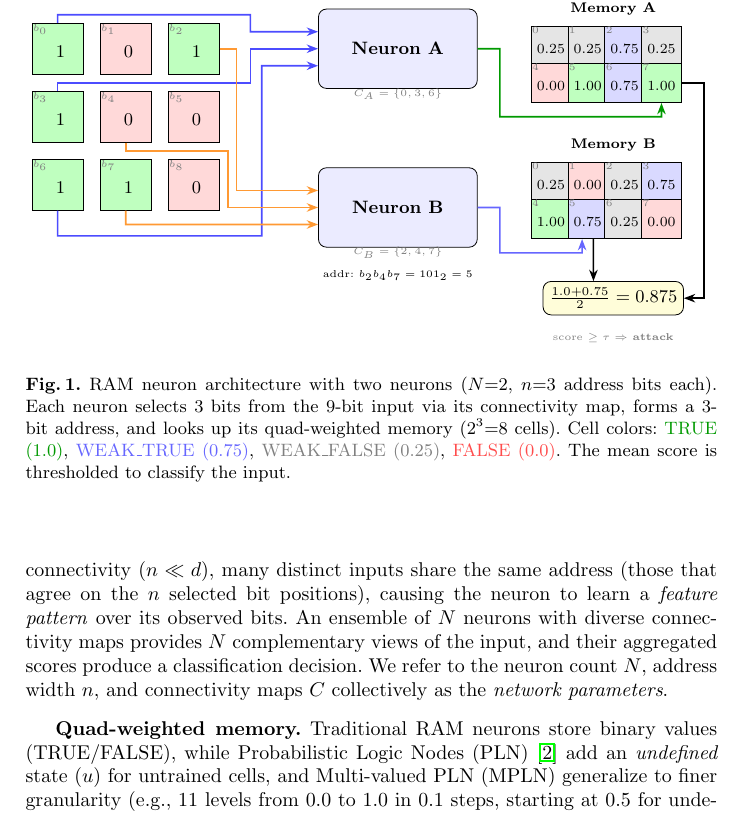
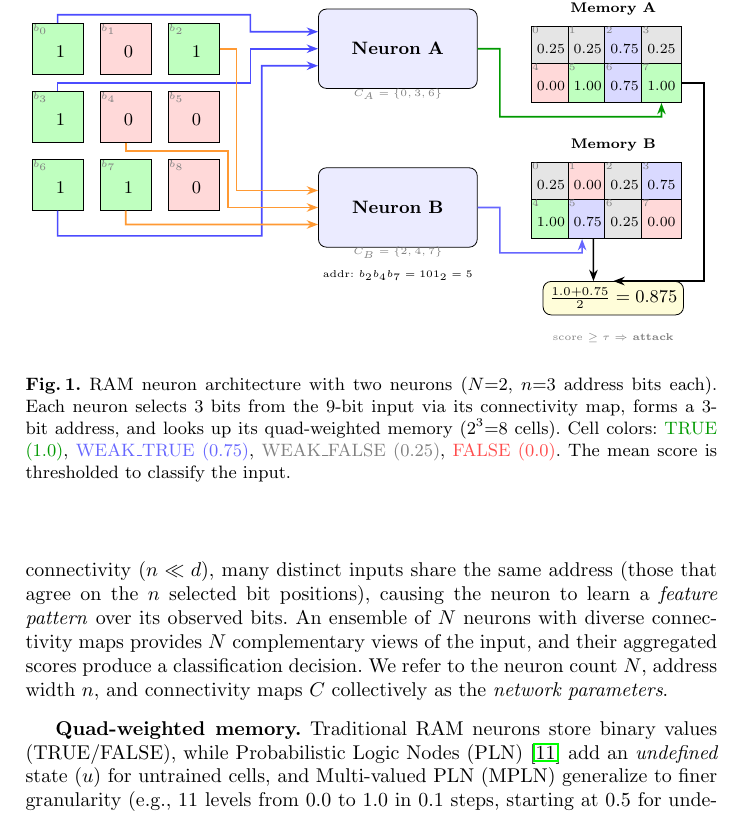
Before and after one commit to lacg/wnn, a LaTeX paper (paper/main.tex): part of page 3 of 11, cut so that both start at the same text. Compiled offline with pdfLaTeX.

Commit message:
Fix PLN/MPLN reference: cite Ludermir 1999 survey (covers RAM, PLN, MPLN)
Co-Authored-By: Claude Opus 4.6 (1M context) <noreply@anthropic.com>

```diff
--- a/paper/main.tex
+++ b/paper/main.tex
@@ -260,7 +260,7 @@ The mean score is thresholded to classify the input.}
 % QUAD_WEIGHTED memory
 \textbf{Quad-weighted memory.}
 Traditional RAM neurons store binary values (TRUE/FALSE), while
-Probabilistic Logic Nodes (PLN)~\cite{aleksander1984wisard} add an
+Probabilistic Logic Nodes (PLN)~\cite{ludermir1999weightless} add an
 \emph{undefined} state ($u$) for untrained cells, and Multi-valued PLN
 (MPLN) generalize to finer granularity (e.g., 11 levels from 0.0 to 1.0
 in 0.1 steps, starting at 0.5 for undefined).
```
Also changed, not shown: paper/main.pdf, paper/main.tex (2 more changed lines).
